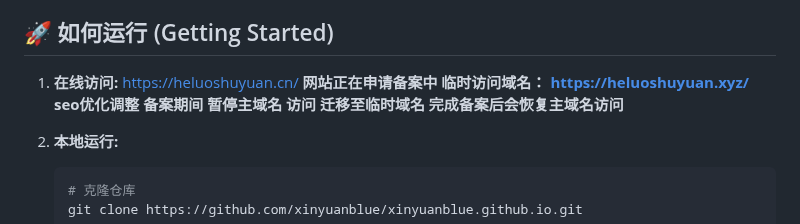
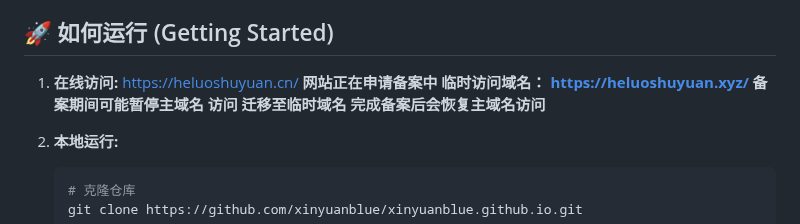
Before and after one commit to xinyuanblue/xinyuanblue.github.io, a Markdown page: README.md, the part around the change. GitHub-like rendering.

````diff
--- a/README.md
+++ b/README.md
@@ -84,7 +84,7 @@ This data journalism project interactively explores the "Heluo Book Garden" urba
 1. **在线访问:** https://heluoshuyuan.cn/
 **网站正在申请备案中**
 **临时访问域名： https://heluoshuyuan.xyz/**
-**seo优化调整 备案期间 暂停主域名 访问 迁移至临时域名**
+**备案期间可能暂停主域名 访问 迁移至临时域名**
 **完成备案后会恢复主域名访问**
 3. **本地运行:**
    ```bash
````
